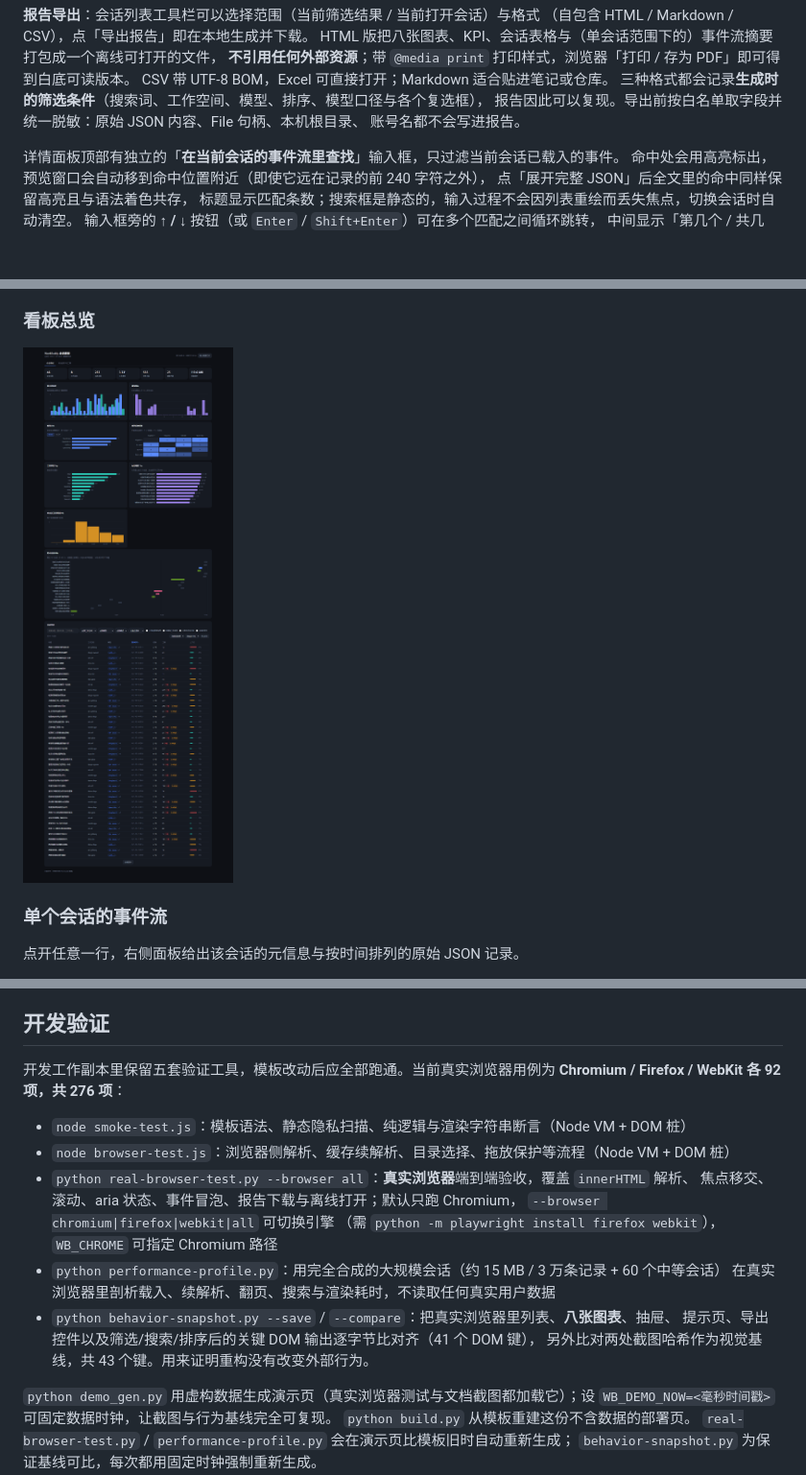
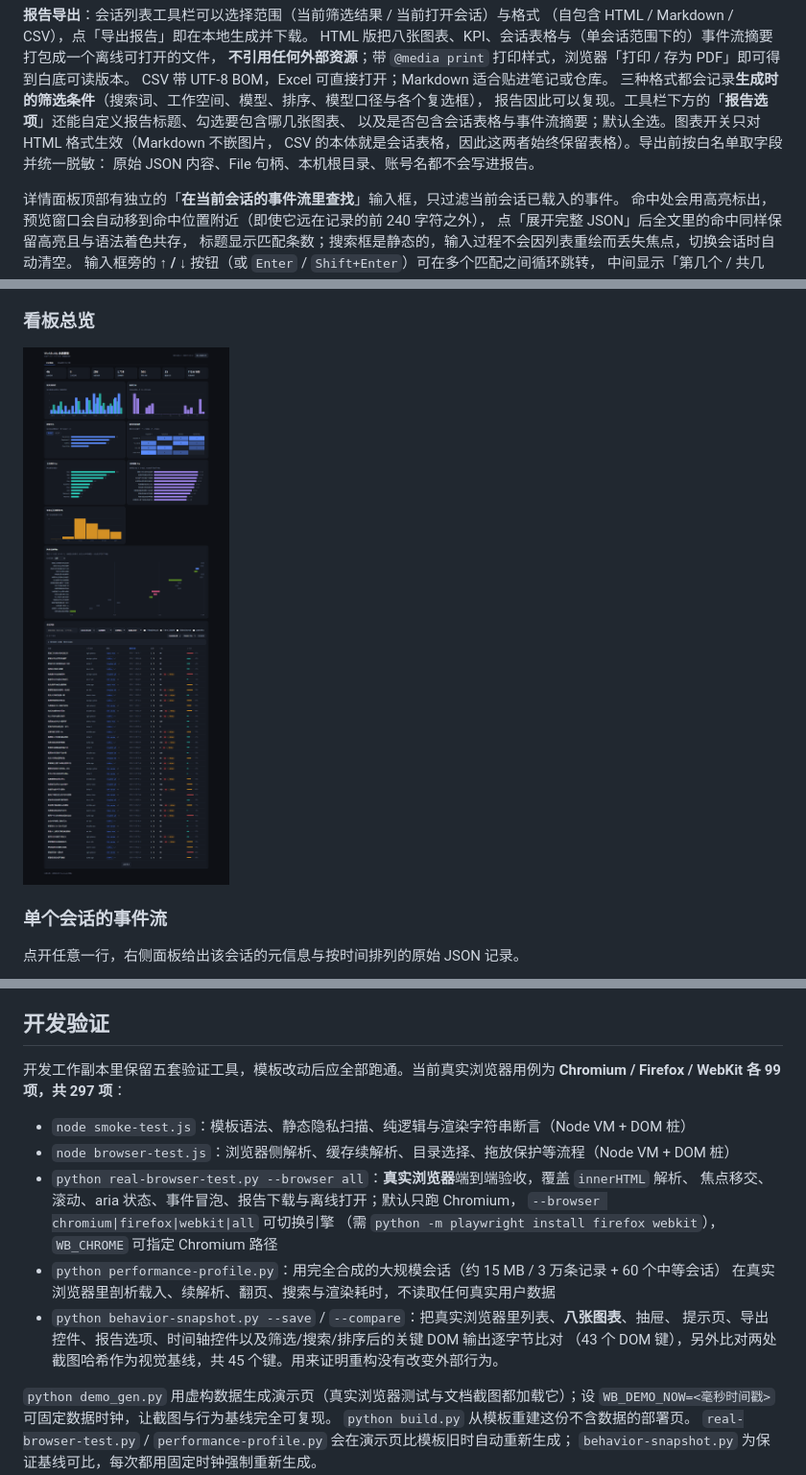
Before and after one commit to shenyunhang/workbuddy-session-visualization, a Markdown page: README.md, 3 parts joined by grey strips. Shown at 96% size. GitHub-like rendering; pictures changed too: images/screenshot-board.png; blank space fills up the shorter version.

```diff
--- a/README.md
+++ b/README.md
@@ -67,8 +67,10 @@ HTML 版把八张图表、KPI、会话表格与（单会话范围下的）事件
 **不引用任何外部资源**；带 `@media print` 打印样式，浏览器「打印 / 存为 PDF」即可得到白底可读版本。
 CSV 带 UTF-8 BOM，Excel 可直接打开；Markdown 适合贴进笔记或仓库。
 三种格式都会记录**生成时的筛选条件**（搜索词、工作空间、模型、排序、模型口径与各个复选框），
-报告因此可以复现。导出前按白名单取字段并统一脱敏：原始 JSON 内容、File 句柄、本机根目录、
-账号名都不会写进报告。
+报告因此可以复现。工具栏下方的「**报告选项**」还能自定义报告标题、勾选要包含哪几张图表、
+以及是否包含会话表格与事件流摘要；默认全选。图表开关只对 HTML 格式生效（Markdown 不嵌图片，
+CSV 的本体就是会话表格，因此这两者始终保留表格）。导出前按白名单取字段并统一脱敏：
+原始 JSON 内容、File 句柄、本机根目录、账号名都不会写进报告。
 
 详情面板顶部有独立的「**在当前会话的事件流里查找**」输入框，只过滤当前会话已载入的事件。
 命中处会用高亮标出，预览窗口会自动移到命中位置附近（即使它远在记录的前 240 字符之外），
@@ -173,7 +177,7 @@ CSV 带 UTF-8 BOM，Excel 可直接打开；Markdown 适合贴进笔记或仓库
 ## 开发验证
 
 开发工作副本里保留五套验证工具，模板改动后应全部跑通。当前真实浏览器用例为
-**Chromium / Firefox / WebKit 各 92 项，共 276 项**：
+**Chromium / Firefox / WebKit 各 99 项，共 297 项**：
 
 - `node smoke-test.js`：模板语法、静态隐私扫描、纯逻辑与渲染字符串断言（Node VM + DOM 桩）
 - `node browser-test.js`：浏览器侧解析、缓存续解析、目录选择、拖放保护等流程（Node VM + DOM 桩）
@@ -184,8 +188,8 @@ CSV 带 UTF-8 BOM，Excel 可直接打开；Markdown 适合贴进笔记或仓库
 - `python performance-profile.py`：用完全合成的大规模会话（约 15 MB / 3 万条记录 + 60 个中等会话）
   在真实浏览器里剖析载入、续解析、翻页、搜索与渲染耗时，不读取任何真实用户数据
 - `python behavior-snapshot.py --save` / `--compare`：把真实浏览器里列表、**八张图表**、抽屉、
-  提示页、导出控件以及筛选/搜索/排序后的关键 DOM 输出逐字节比对齐（41 个 DOM 键），
-  另外比对两处截图哈希作为视觉基线，共 43 个键。用来证明重构没有改变外部行为。
+  提示页、导出控件、报告选项、时间轴控件以及筛选/搜索/排序后的关键 DOM 输出逐字节比对
+  （43 个 DOM 键），另外比对两处截图哈希作为视觉基线，共 45 个键。用来证明重构没有改变外部行为。
 
 `python demo_gen.py` 用虚构数据生成演示页（真实浏览器测试与文档截图都加载它）；设
 `WB_DEMO_NOW=<毫秒时间戳>` 可固定数据时钟，让截图与行为基线完全可复现。
```
Also changed, not shown: other parts of README.md (+3 -1 lines), images/screenshot-session.png, images/screenshot-timeline.png, 1 other file.
